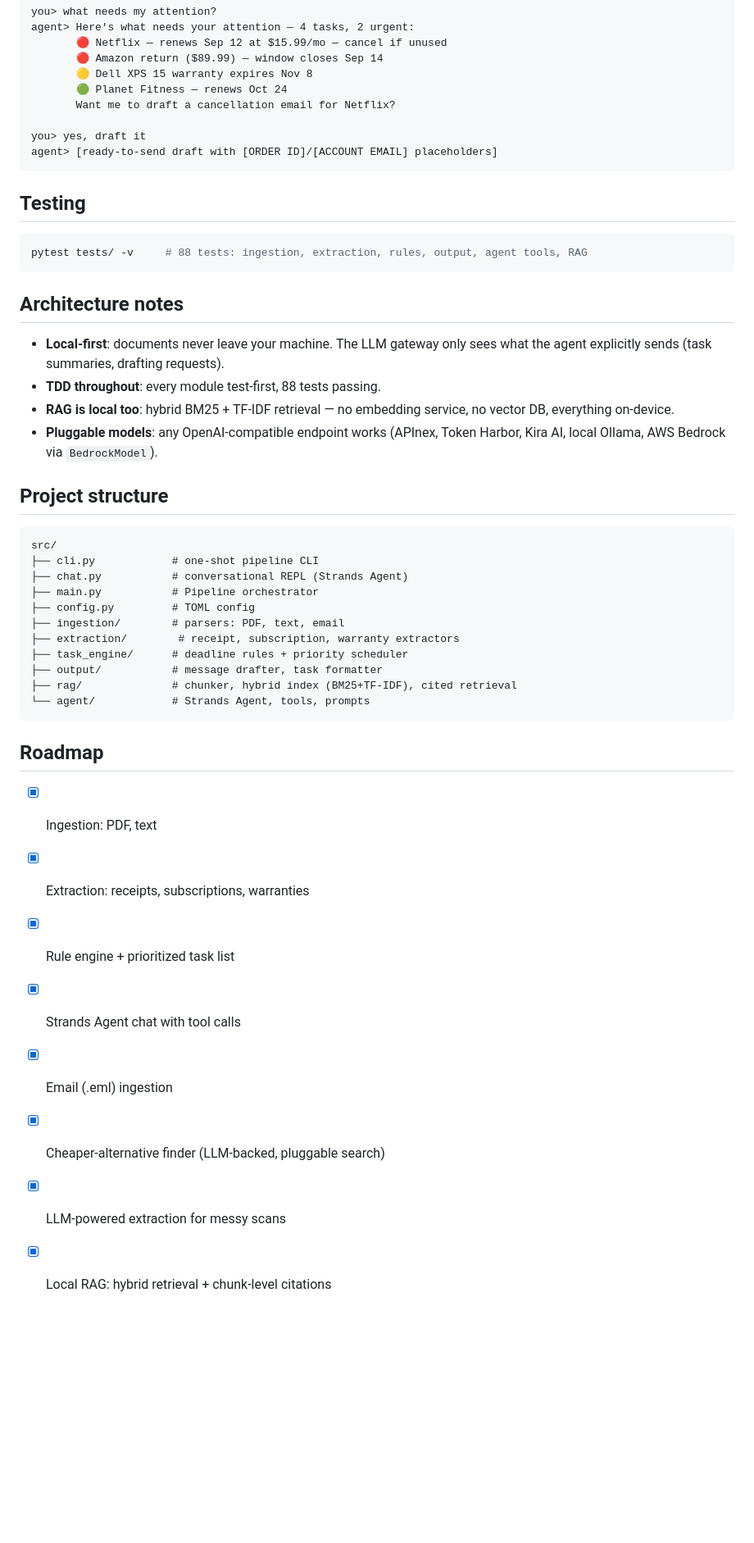
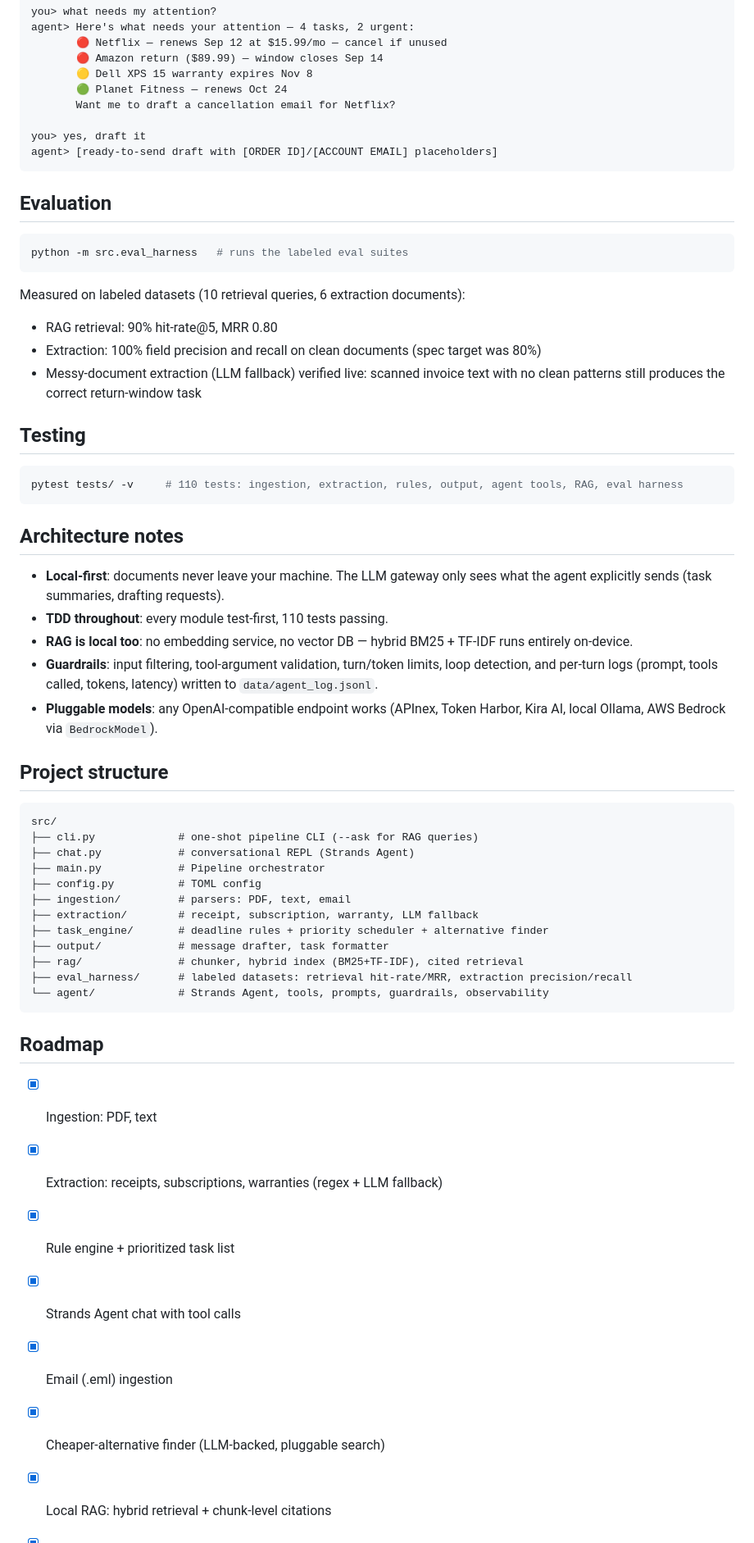
Before and after one commit to shagil786/life-admin-autopilot, a Markdown page: README.md, the part around one of its changes. Shown at 82% size. Drawn GitHub-style; blank space fills up the shorter version.

Commit message:
docs: README — accurate test count, evaluation section, guardrails; remove emoji headings and slop patterns

````diff
--- a/README.md
+++ b/README.md
@@ -67,42 +68,55 @@ you> yes, draft it
 agent> [ready-to-send draft with [ORDER ID]/[ACCOUNT EMAIL] placeholders]
 ```
 
+## Evaluation
+
+```bash
+python -m src.eval_harness   # runs the labeled eval suites
+```
+
+Measured on labeled datasets (10 retrieval queries, 6 extraction documents):
+
+- RAG retrieval: 90% hit-rate@5, MRR 0.80
+- Extraction: 100% field precision and recall on clean documents (spec target was 80%)
+- Messy-document extraction (LLM fallback) verified live: scanned invoice text with no clean patterns still produces the correct return-window task
+
 ## Testing
 
 ```bash
-pytest tests/ -v     # 88 tests: ingestion, extraction, rules, output, agent tools, RAG
+pytest tests/ -v     # 110 tests: ingestion, extraction, rules, output, agent tools, RAG, eval harness
 ```
 
 ## Architecture notes
 
 - **Local-first**: documents never leave your machine. The LLM gateway only sees what the agent explicitly sends (task summaries, drafting requests).
-- **TDD throughout**: every module test-first, 88 tests passing.
-- **RAG is local too**: hybrid BM25 + TF-IDF retrieval — no embedding service, no vector DB, everything on-device.
+- **TDD throughout**: every module test-first, 110 tests passing.
+- **RAG is local too**: no embedding service, no vector DB — hybrid BM25 + TF-IDF runs entirely on-device.
+- **Guardrails**: input filtering, tool-argument validation, turn/token limits, loop detection, and per-turn logs (prompt, tools called, tokens, latency) written to `data/agent_log.jsonl`.
 - **Pluggable models**: any OpenAI-compatible endpoint works (APInex, Token Harbor, Kira AI, local Ollama, AWS Bedrock via `BedrockModel`).
 
 ## Project structure
 
 ```
 src/
-├── cli.py            # one-shot pipeline CLI
-├── chat.py           # conversational REPL (Strands Agent)
-├── main.py           # Pipeline orchestrator
-├── config.py         # TOML config
-├── ingestion/        # parsers: PDF, text, email
-├── extraction/        # receipt, subscription, warranty extractors
-├── task_engine/      # deadline rules + priority scheduler
-├── output/           # message drafter, task formatter
-├── rag/              # chunker, hybrid index (BM25+TF-IDF), cited retrieval
-└── agent/            # Strands Agent, tools, prompts
+├── cli.py             # one-shot pipeline CLI (--ask for RAG queries)
+├── chat.py            # conversational REPL (Strands Agent)
+├── main.py            # Pipeline orchestrator
+├── config.py          # TOML config
+├── ingestion/         # parsers: PDF, text, email
+├── extraction/        # receipt, subscription, warranty, LLM fallback
+├── task_engine/       # deadline rules + priority scheduler + alternative finder
+├── output/            # message drafter, task formatter
+├── rag/               # chunker, hybrid index (BM25+TF-IDF), cited retrieval
+├── eval_harness/      # labeled datasets: retrieval hit-rate/MRR, extraction precision/recall
+└── agent/             # Strands Agent, tools, prompts, guardrails, observability
 ```
 
 ## Roadmap
 
 - [x] Ingestion: PDF, text
-- [x] Extraction: receipts, subscriptions, warranties
+- [x] Extraction: receipts, subscriptions, warranties (regex + LLM fallback)
 - [x] Rule engine + prioritized task list
 - [x] Strands Agent chat with tool calls
 - [x] Email (.eml) ingestion
 - [x] Cheaper-alternative finder (LLM-backed, pluggable search)
-- [x] LLM-powered extraction for messy scans
 - [x] Local RAG: hybrid retrieval + chunk-level citations
````
Also changed, not shown: other parts of README.md (+16 -13 lines).
